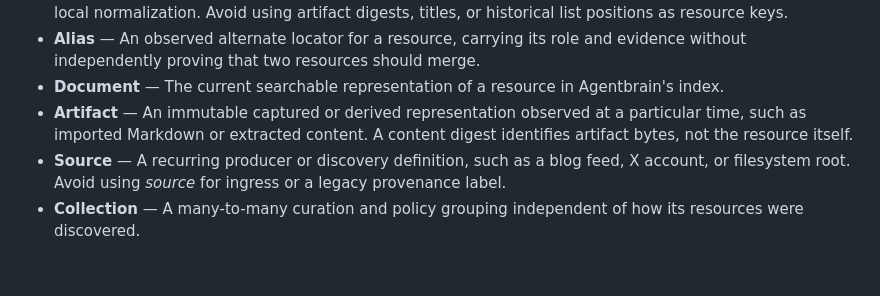
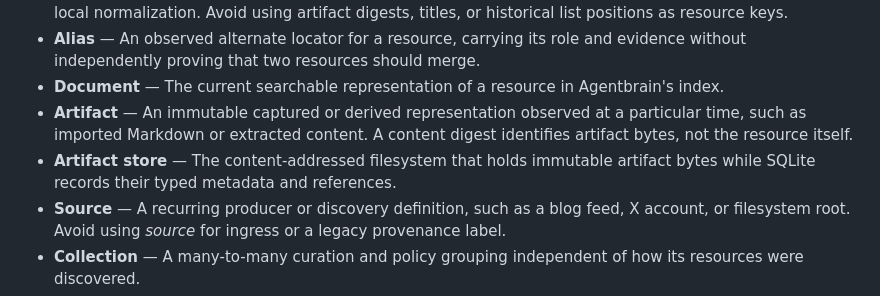
Before and after one commit to possibilities/agentbrain, a Markdown page: CONTEXT.md, the part around the change. GitHub-like rendering; blank space fills up the shorter version.

Commit message:
docs: define content-addressed artifact storage
Job-Id: 1c5b5796-847c-471f-a886-5bce4d76b551
Keeper-Commit-Id: keeper-commit-work:4b24cb1e-2550-4548-92fc-835689afdb63

```diff
--- a/CONTEXT.md
+++ b/CONTEXT.md
@@ -11,6 +11,7 @@
 - **Alias** — An observed alternate locator for a resource, carrying its role and evidence without independently proving that two resources should merge.
 - **Document** — The current searchable representation of a resource in Agentbrain's index.
 - **Artifact** — An immutable captured or derived representation observed at a particular time, such as imported Markdown or extracted content. A content digest identifies artifact bytes, not the resource itself.
+- **Artifact store** — The content-addressed filesystem that holds immutable artifact bytes while SQLite records their typed metadata and references.
 - **Source** — A recurring producer or discovery definition, such as a blog feed, X account, or filesystem root. Avoid using *source* for ingress or a legacy provenance label.
 - **Collection** — A many-to-many curation and policy grouping independent of how its resources were discovered.
 - **Observation** — Evidence that a source or ingress encountered a resource during a run or job.
```
Also changed, not shown: docs/adr/0008-content-addressed-artifact-storage.md (added, +37 -0 lines).
